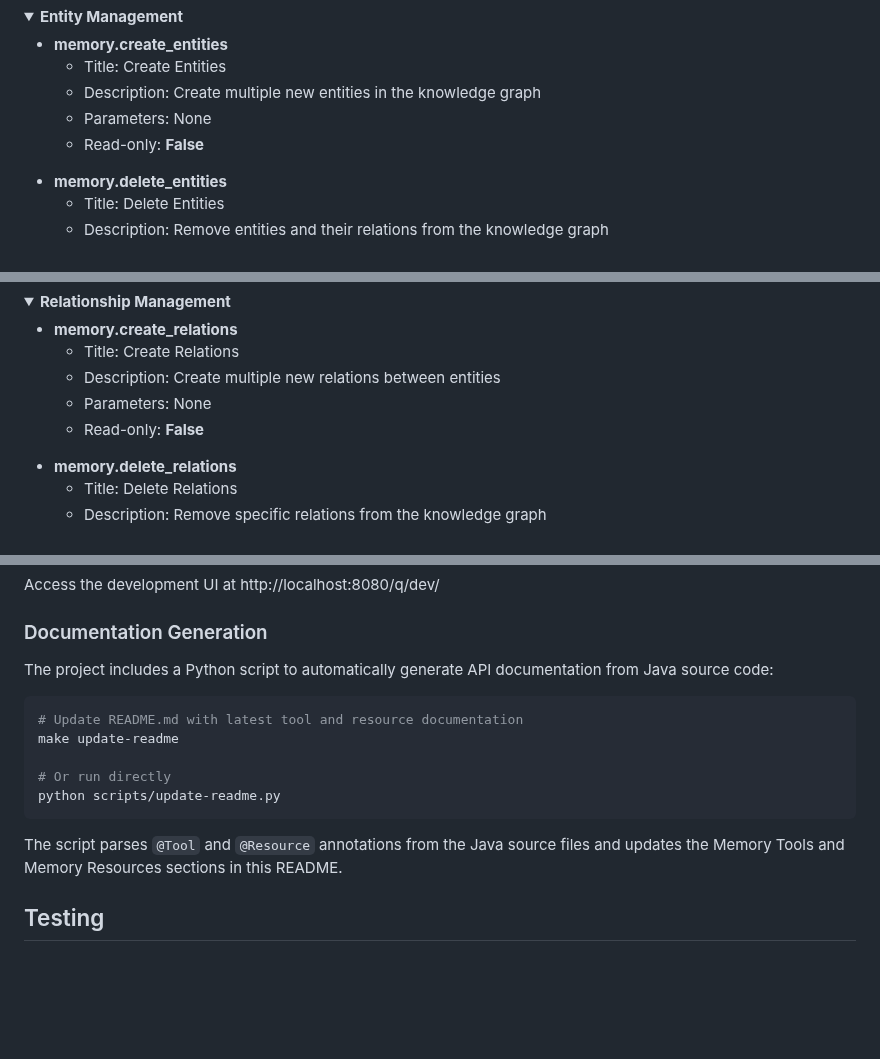
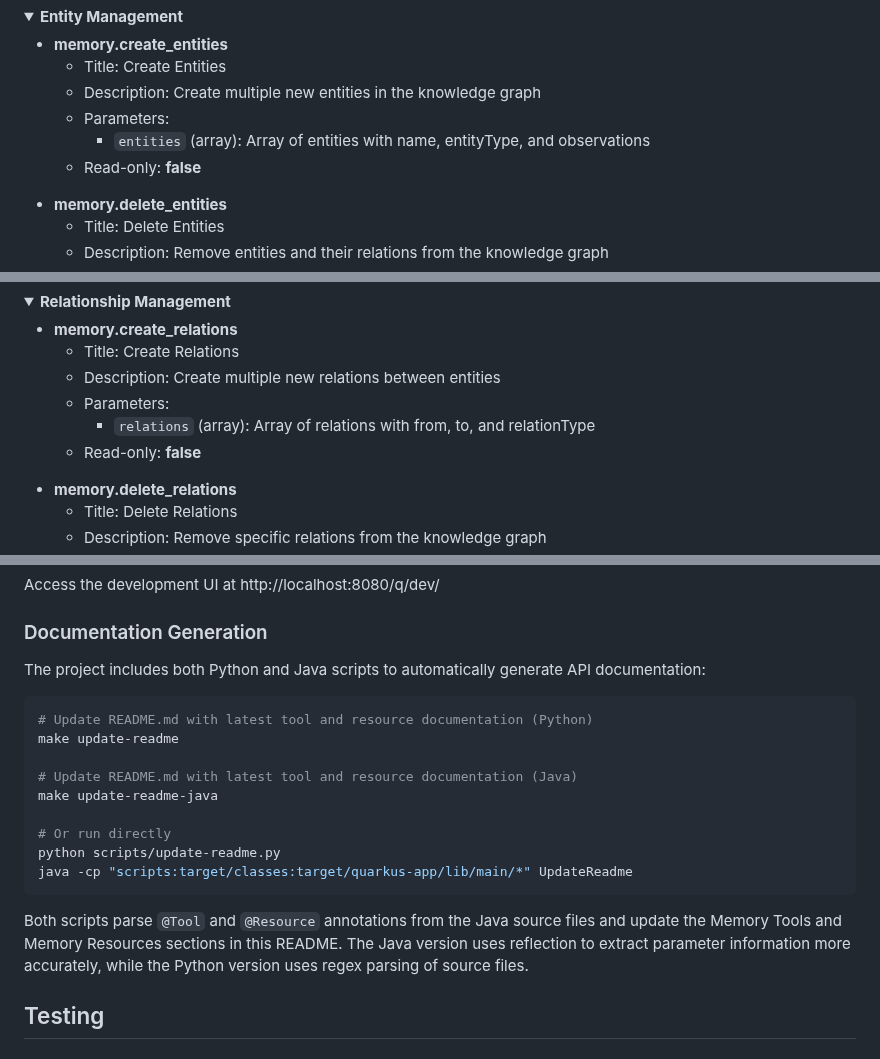
Before and after one commit to jason-riddle/mcp, a Markdown page: README.md, 3 parts joined by grey strips. GitHub-like rendering; folded sections open; blank space fills up the shorter version.

````diff
--- a/README.md
+++ b/README.md
@@ -99,6 +99,7 @@ The server provides MCP tools for memory graph operations:
 - **memory.create_entities**
   - Title: Create Entities
   - Description: Create multiple new entities in the knowledge graph
-  - Parameters: None
-  - Read-only: **False**
+  - Parameters:
+    - `entities` (array): Array of entities with name, entityType, and observations
+  - Read-only: **false**
 
@@ -121,6 +122,7 @@ The server provides MCP tools for memory graph operations:
 - **memory.create_relations**
   - Title: Create Relations
   - Description: Create multiple new relations between entities
-  - Parameters: None
-  - Read-only: **False**
+  - Parameters:
+    - `relations` (array): Array of relations with from, to, and relationType
+  - Read-only: **false**
 
@@ -282,17 +289,21 @@ Access the development UI at http://localhost:8080/q/dev/
 
 ### Documentation Generation
 
-The project includes a Python script to automatically generate API documentation from Java source code:
+The project includes both Python and Java scripts to automatically generate API documentation:
 
 ```bash
-# Update README.md with latest tool and resource documentation
+# Update README.md with latest tool and resource documentation (Python)
 make update-readme
+
+# Update README.md with latest tool and resource documentation (Java)
+make update-readme-java
 
 # Or run directly
 python scripts/update-readme.py
+java -cp "scripts:target/classes:target/quarkus-app/lib/main/*" UpdateReadme
 ```
 
-The script parses `@Tool` and `@Resource` annotations from the Java source files and updates the Memory Tools and Memory Resources sections in this README.
+Both scripts parse `@Tool` and `@Resource` annotations from the Java source files and update the Memory Tools and Memory Resources sections in this README. The Java version uses reflection to extract parameter information more accurately, while the Python version uses regex parsing of source files.
 
 ## Testing
 
````
Also changed, not shown: other parts of README.md (+32 -27 lines).
